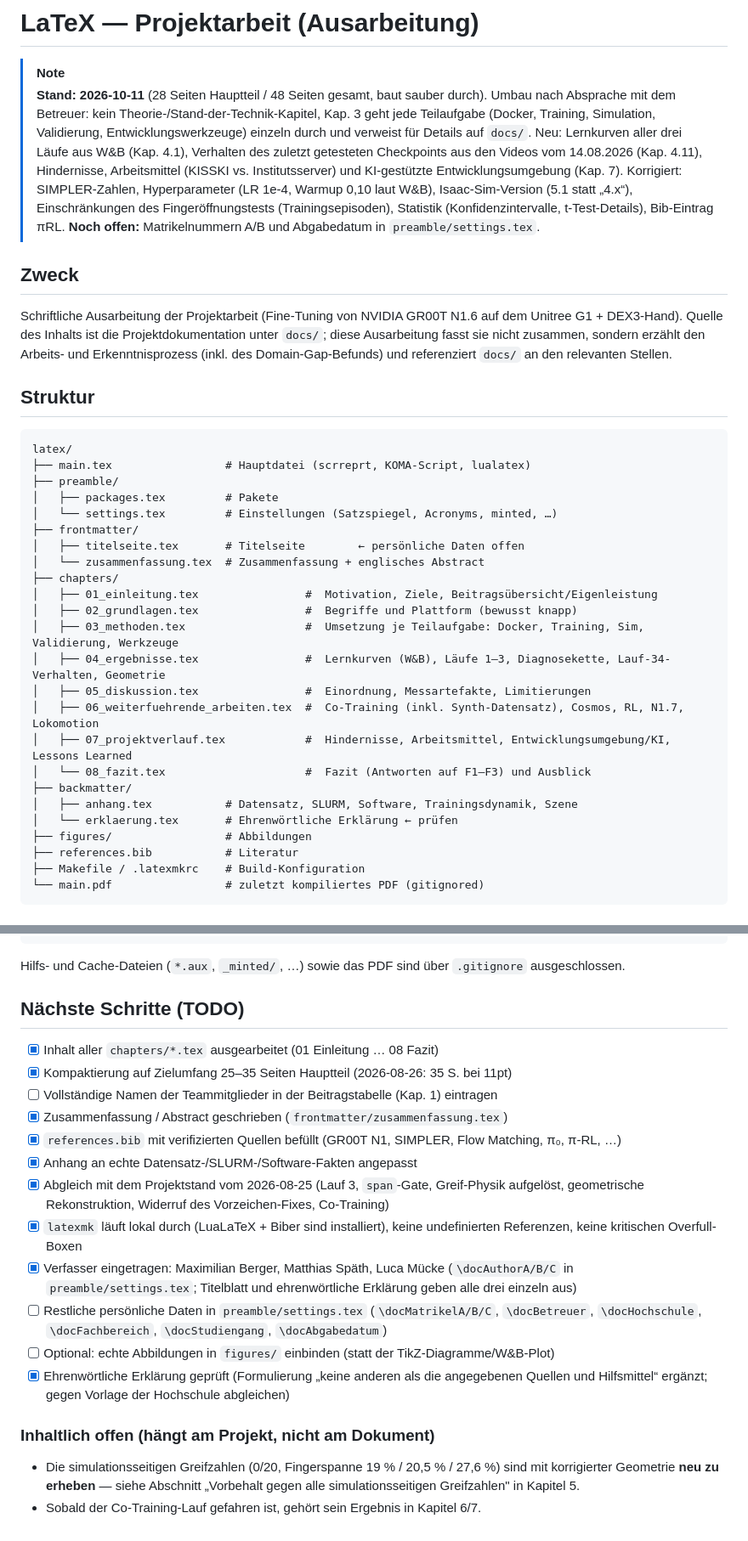
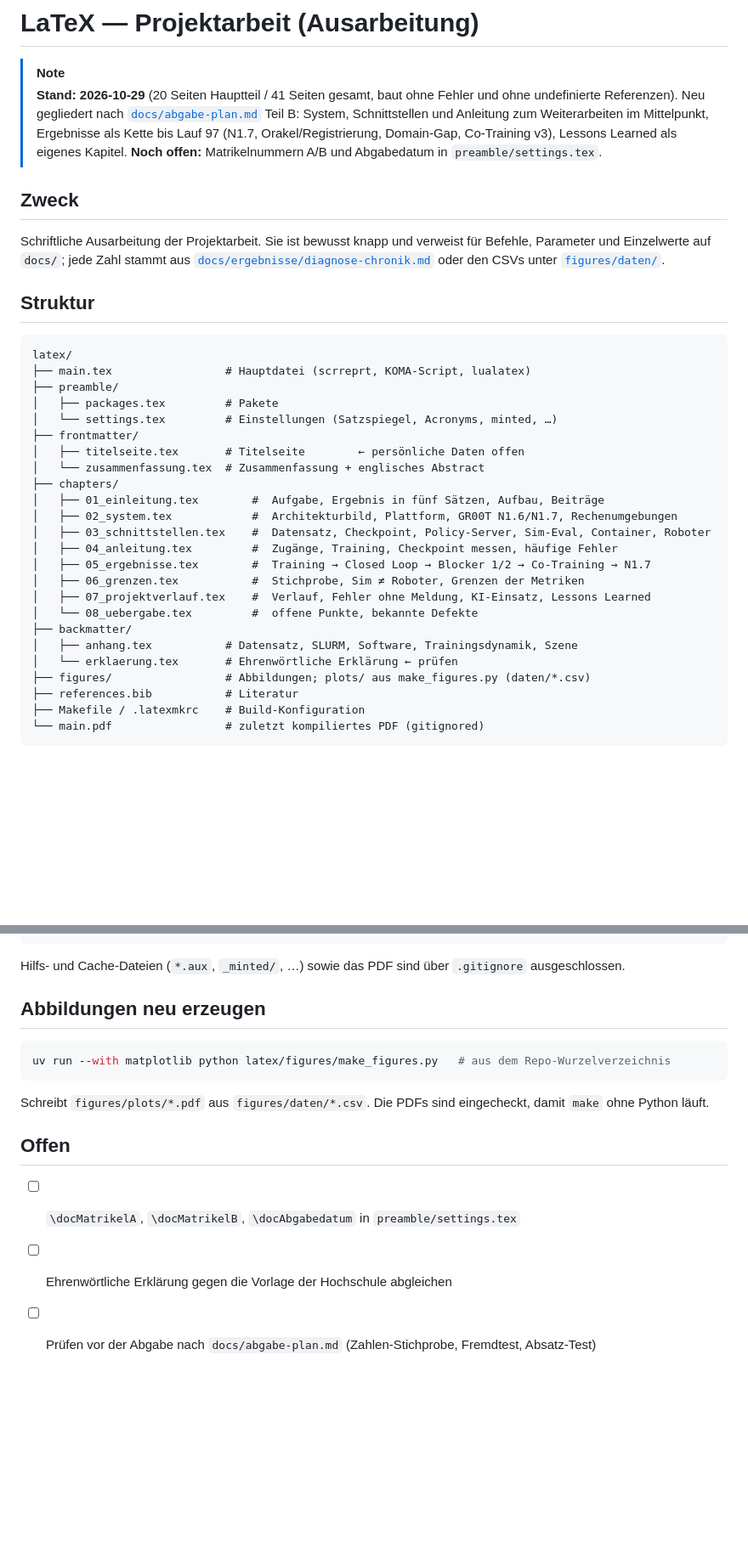
Before and after one commit to Docboter/projektarbeit_humanoider_roboter, a Markdown page: latex/README.md, 2 parts joined by grey strips. Shown at 85% size. Rendered like a GitHub page; blank space fills up the shorter version.

Commit message:
docs(latex): Update the thesis README to the new structure

````diff
--- a/latex/README.md
+++ b/latex/README.md
@@ -1,24 +1,19 @@
 # LaTeX — Projektarbeit (Ausarbeitung)
 
 > [!NOTE]
-> **Stand: 2026-10-11** (28 Seiten Hauptteil / 48 Seiten gesamt, baut sauber durch). Umbau nach
-> Absprache mit dem Betreuer: kein Theorie-/Stand-der-Technik-Kapitel, Kap. 3 geht jede
-> Teilaufgabe (Docker, Training, Simulation, Validierung, Entwicklungswerkzeuge) einzeln durch und
-> verweist für Details auf `docs/`. Neu: Lernkurven aller drei Läufe aus W&B (Kap. 4.1),
-> Verhalten des zuletzt getesteten Checkpoints aus den Videos vom 14.08.2026 (Kap. 4.11),
-> Hindernisse, Arbeitsmittel (KISSKI vs. Institutsserver) und KI-gestützte Entwicklungsumgebung
-> (Kap. 7). Korrigiert: SIMPLER-Zahlen, Hyperparameter (LR 1e-4, Warmup 0,10 laut W&B),
-> Isaac-Sim-Version (5.1 statt „4.x“), Einschränkungen des Fingeröffnungstests (Trainingsepisoden),
-> Statistik (Konfidenzintervalle, t-Test-Details), Bib-Eintrag πRL. **Noch offen:**
-> Matrikelnummern A/B und Abgabedatum in `preamble/settings.tex`.
+> **Stand: 2026-10-29** (20 Seiten Hauptteil / 41 Seiten gesamt, baut ohne Fehler und ohne
+> undefinierte Referenzen). Neu gegliedert nach [`docs/abgabe-plan.md`](../docs/abgabe-plan.md)
+> Teil B: System, Schnittstellen und Anleitung zum Weiterarbeiten im Mittelpunkt, Ergebnisse
+> als Kette bis Lauf 97 (N1.7, Orakel/Registrierung, Domain-Gap, Co-Training v3), Lessons
+> Learned als eigenes Kapitel. **Noch offen:** Matrikelnummern A/B und Abgabedatum in
+> `preamble/settings.tex`.
 
 ## Zweck
 
-Schriftliche Ausarbeitung der Projektarbeit (Fine-Tuning von NVIDIA GR00T N1.6 auf dem
-Unitree G1 + DEX3-Hand). Quelle des Inhalts ist die Projektdokumentation unter `docs/`;
-diese Ausarbeitung fasst sie nicht zusammen, sondern erzählt den Arbeits- und
-Erkenntnisprozess (inkl. des Domain-Gap-Befunds) und referenziert `docs/` an den
-relevanten Stellen.
+Schriftliche Ausarbeitung der Projektarbeit. Sie ist bewusst knapp und verweist für Befehle,
+Parameter und Einzelwerte auf `docs/`; jede Zahl stammt aus
+[`docs/ergebnisse/diagnose-chronik.md`](../docs/ergebnisse/diagnose-chronik.md) oder den CSVs
+unter [`figures/daten/`](figures/daten/README.md).
 
 ## Struktur
 
@@ -32,18 +27,18 @@ latex/
 │   ├── titelseite.tex       # Titelseite        ← persönliche Daten offen
 │   └── zusammenfassung.tex  # Zusammenfassung + englisches Abstract
 ├── chapters/
-│   ├── 01_einleitung.tex                #  Motivation, Ziele, Beitragsübersicht/Eigenleistung
-│   ├── 02_grundlagen.tex                #  Begriffe und Plattform (bewusst knapp)
-│   ├── 03_methoden.tex                  #  Umsetzung je Teilaufgabe: Docker, Training, Sim, Validierung, Werkzeuge
-│   ├── 04_ergebnisse.tex                #  Lernkurven (W&B), Läufe 1–3, Diagnosekette, Lauf-34-Verhalten, Geometrie
-│   ├── 05_diskussion.tex                #  Einordnung, Messartefakte, Limitierungen
-│   ├── 06_weiterfuehrende_arbeiten.tex  #  Co-Training (inkl. Synth-Datensatz), Cosmos, RL, N1.7, Lokomotion
-│   ├── 07_projektverlauf.tex            #  Hindernisse, Arbeitsmittel, Entwicklungsumgebung/KI, Lessons Learned
-│   └── 08_fazit.tex                     #  Fazit (Antworten auf F1–F3) und Ausblick
+│   ├── 01_einleitung.tex        #  Aufgabe, Ergebnis in fünf Sätzen, Aufbau, Beiträge
+│   ├── 02_system.tex            #  Architekturbild, Plattform, GR00T N1.6/N1.7, Rechenumgebungen
+│   ├── 03_schnittstellen.tex    #  Datensatz, Checkpoint, Policy-Server, Sim-Eval, Container, Roboter
+│   ├── 04_anleitung.tex         #  Zugänge, Training, Checkpoint messen, häufige Fehler
+│   ├── 05_ergebnisse.tex        #  Training → Closed Loop → Blocker 1/2 → Co-Training → N1.7
+│   ├── 06_grenzen.tex           #  Stichprobe, Sim ≠ Roboter, Grenzen der Metriken
+│   ├── 07_projektverlauf.tex    #  Verlauf, Fehler ohne Meldung, KI-Einsatz, Lessons Learned
+│   └── 08_uebergabe.tex         #  offene Punkte, bekannte Defekte
 ├── backmatter/
 │   ├── anhang.tex           # Datensatz, SLURM, Software, Trainingsdynamik, Szene
 │   └── erklaerung.tex       # Ehrenwörtliche Erklärung ← prüfen
-├── figures/                 # Abbildungen
+├── figures/                 # Abbildungen; plots/ aus make_figures.py (daten/*.csv)
 ├── references.bib           # Literatur
 ├── Makefile / .latexmkrc    # Build-Konfiguration
 └── main.pdf                 # zuletzt kompiliertes PDF (gitignored)
@@ -69,30 +64,17 @@ lualatex -shell-escape main.tex
 Hilfs- und Cache-Dateien (`*.aux`, `_minted/`, …) sowie das PDF sind über `.gitignore`
 ausgeschlossen.
 
-## Nächste Schritte (TODO)
+## Abbildungen neu erzeugen
 
-- [x] Inhalt aller `chapters/*.tex` ausgearbeitet (01 Einleitung … 08 Fazit)
-- [x] Kompaktierung auf Zielumfang 25–35 Seiten Hauptteil (2026-08-26: 35 S. bei 11pt)
-- [ ] Vollständige Namen der Teammitglieder in der Beitragstabelle (Kap. 1) eintragen
-- [x] Zusammenfassung / Abstract geschrieben (`frontmatter/zusammenfassung.tex`)
-- [x] `references.bib` mit verifizierten Quellen befüllt (GR00T N1, SIMPLER, Flow Matching, π₀, π-RL, …)
-- [x] Anhang an echte Datensatz-/SLURM-/Software-Fakten angepasst
-- [x] Abgleich mit dem Projektstand vom 2026-08-25 (Lauf 3, `span`-Gate, Greif-Physik
-      aufgelöst, geometrische Rekonstruktion, Widerruf des Vorzeichen-Fixes, Co-Training)
-- [x] `latexmk` läuft lokal durch (LuaLaTeX + Biber sind installiert), keine undefinierten
-      Referenzen, keine kritischen Overfull-Boxen
-- [x] Verfasser eingetragen: Maximilian Berger, Matthias Späth, Luca Mücke
-      (`\docAuthorA/B/C` in `preamble/settings.tex`; Titelblatt und ehrenwörtliche
-      Erklärung geben alle drei einzeln aus)
-- [ ] Restliche persönliche Daten in `preamble/settings.tex` (`\docMatrikelA/B/C`,
-      `\docBetreuer`, `\docHochschule`, `\docFachbereich`, `\docStudiengang`,
-      `\docAbgabedatum`)
-- [ ] Optional: echte Abbildungen in `figures/` einbinden (statt der TikZ-Diagramme/W&B-Plot)
-- [x] Ehrenwörtliche Erklärung geprüft (Formulierung „keine anderen als die angegebenen Quellen und Hilfsmittel“ ergänzt; gegen Vorlage der Hochschule abgleichen)
+```bash
+uv run --with matplotlib python latex/figures/make_figures.py   # aus dem Repo-Wurzelverzeichnis
+```
 
-### Inhaltlich offen (hängt am Projekt, nicht am Dokument)
+Schreibt `figures/plots/*.pdf` aus `figures/daten/*.csv`. Die PDFs sind eingecheckt, damit
+`make` ohne Python läuft.
 
-- Die simulationsseitigen Greifzahlen (0/20, Fingerspanne 19 % / 20,5 % / 27,6 %) sind mit
-  korrigierter Geometrie **neu zu erheben** — siehe Abschnitt „Vorbehalt gegen alle
-  simulationsseitigen Greifzahlen" in Kapitel 5.
-- Sobald der Co-Training-Lauf gefahren ist, gehört sein Ergebnis in Kapitel 6/7.
+## Offen
+
+- [ ] `\docMatrikelA`, `\docMatrikelB`, `\docAbgabedatum` in `preamble/settings.tex`
+- [ ] Ehrenwörtliche Erklärung gegen die Vorlage der Hochschule abgleichen
+- [ ] Prüfen vor der Abgabe nach `docs/abgabe-plan.md` (Zahlen-Stichprobe, Fremdtest, Absatz-Test)
````
